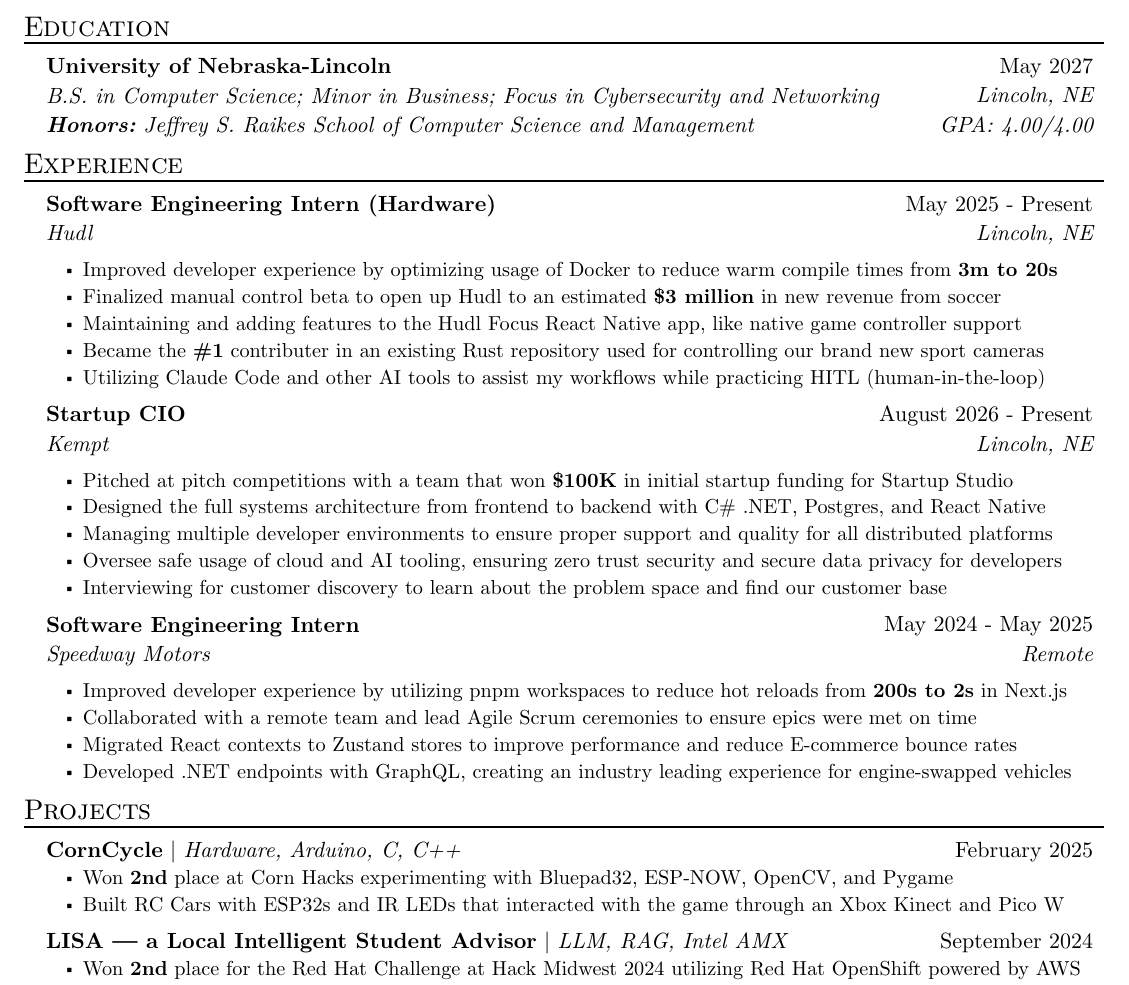
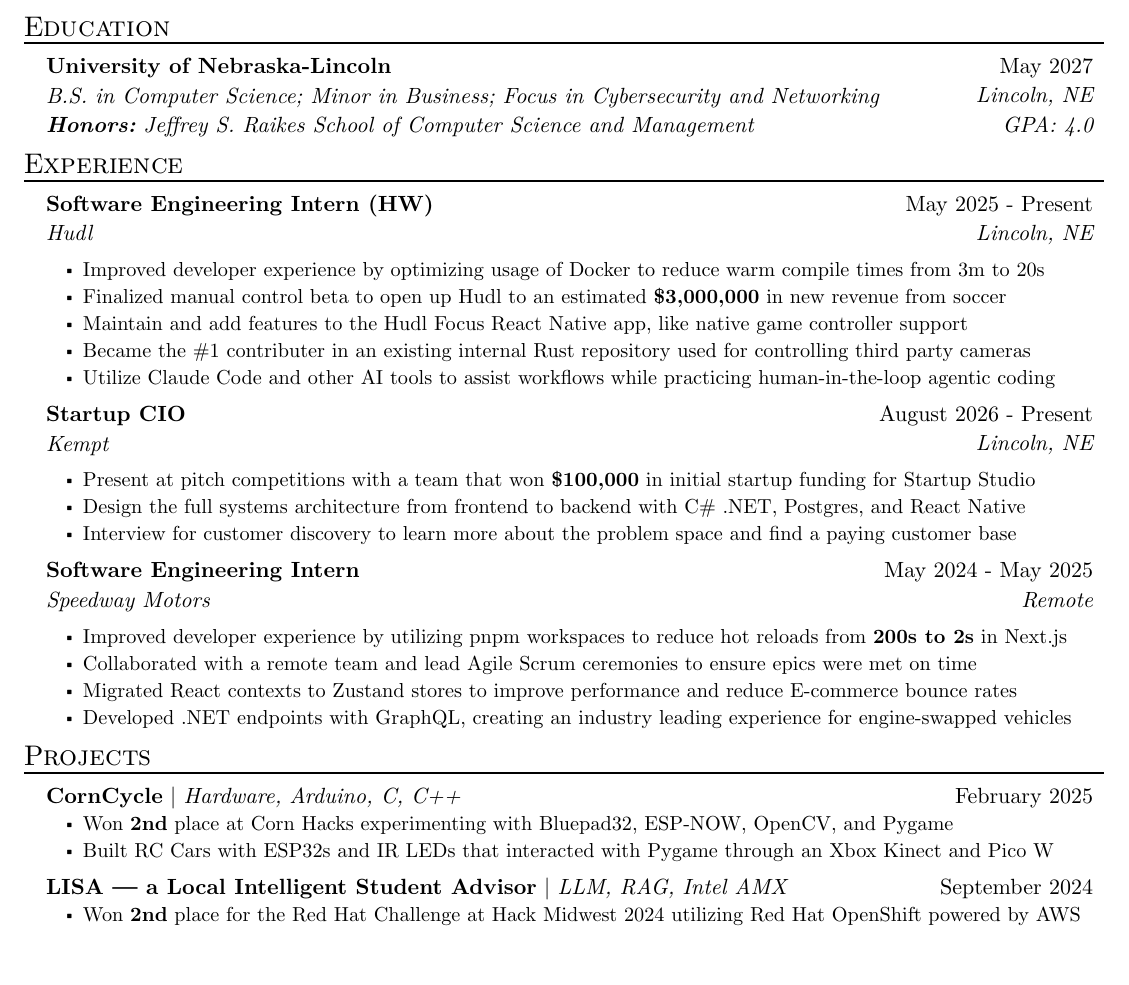
Before and after one commit to blaine-t/resume, a Typst document (resume.typ): part of the page, cut so that both start at the same text, the shorter picture padded with empty space. The pictures show the PDF file resume.pdf that the author committed with the source.

Commit message:
Minor changes

```diff
--- a/resume.typ
+++ b/resume.typ
@@ -16,33 +16,31 @@
   name: "University of Nebraska-Lincoln",
   degree: "B.S. in Computer Science; Minor in Business; Focus in Cybersecurity and Networking",
   honors: [*Honors:* Jeffrey S. Raikes School of Computer Science and Management],
-  gpa: "4.00/4.00",
+  gpa: "4.0",
   location: "Lincoln, NE",
   date: "May 2027",
 )
 
 #resume_heading[Experience]
 #exp_item(
-  role: "Software Engineering Intern (Hardware)",
+  role: "Software Engineering Intern (HW)",
   name: "Hudl",
   location: "Lincoln, NE",
   date: "May 2025 - Present",
-  [Improved developer experience by optimizing usage of Docker to reduce warm compile times from *3m to 20s*],
-  [Finalized manual control beta to open up Hudl to an estimated *\$3 million* in new revenue from soccer],
-  [Maintaining and adding features to the Hudl Focus React Native app, like native game controller support],
-  [Became the *\#1* contributer in an existing Rust repository used for controlling our brand new sport cameras],
-  [Utilizing Claude Code and other AI tools to assist my workflows while practicing HITL (human-in-the-loop)]
+  [Improved developer experience by optimizing usage of Docker to reduce warm compile times from 3m to 20s],
+  [Finalized manual control beta to open up Hudl to an estimated *\$3,000,000* in new revenue from soccer],
+  [Maintain and add features to the Hudl Focus React Native app, like native game controller support],
+  [Became the \#1 contributer in an existing internal Rust repository used for controlling third party cameras],
+  [Utilize Claude Code and other AI tools to assist workflows while practicing human-in-the-loop agentic coding]
 )
 #exp_item(
   role: "Startup CIO",
   name: link("https://kempt.org")[Kempt],
   location: "Lincoln, NE",
   date: "August 2026 - Present",
-  [Pitched at pitch competitions with a team that won *\$100K* in initial startup funding for Startup Studio],
-  [Designed the full systems architecture from frontend to backend with C\# .NET, Postgres, and React Native],
-  [Managing multiple developer environments to ensure proper support and quality for all distributed platforms],
-  [Oversee safe usage of cloud and AI tooling, ensuring zero trust security and secure data privacy for developers],
-  [Interviewing for customer discovery to learn about the problem space and find our customer base],
+  [Present at pitch competitions with a team that won *\$100,000* in initial startup funding for Startup Studio],
+  [Design the full systems architecture from frontend to backend with C\# .NET, Postgres, and React Native],
+  [Interview for customer discovery to learn more about the problem space and find a paying customer base],
 )
 #exp_item(
   role: "Software Engineering Intern",
@@ -61,7 +59,7 @@
   skills: "Hardware, Arduino, C, C++",
   date: "February 2025",
   [Won *2nd* place at Corn Hacks experimenting with Bluepad32, ESP-NOW, OpenCV, and Pygame],
-  [Built RC Cars with ESP32s and IR LEDs that interacted with the game through an Xbox Kinect and Pico W],
+  [Built RC Cars with ESP32s and IR LEDs that interacted with Pygame through an Xbox Kinect and Pico W],
 )
 #project_item(
   name: link("https://www.traudt.dev/projects/lisa")[LISA — a Local Intelligent Student Advisor],
```
Also changed, not shown: resume.pdf, resume.png.
